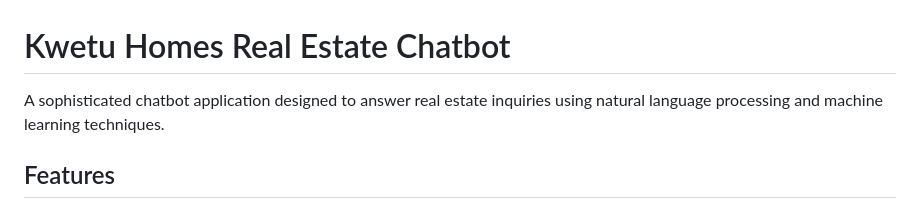
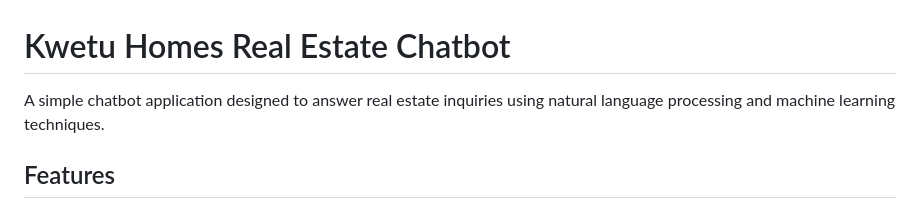
Before and after one commit to moses-y/Real-Estate-Chatbot, a Markdown page: README.md, the part around the change. GitHub-like rendering.

```diff
--- a/README.md
+++ b/README.md
@@ -1,6 +1,6 @@
 # Kwetu Homes Real Estate Chatbot
 
-A sophisticated chatbot application designed to answer real estate inquiries using natural language processing and machine learning techniques.
+A simple chatbot application designed to answer real estate inquiries using natural language processing and machine learning techniques.
 
 ## Features
 
```
